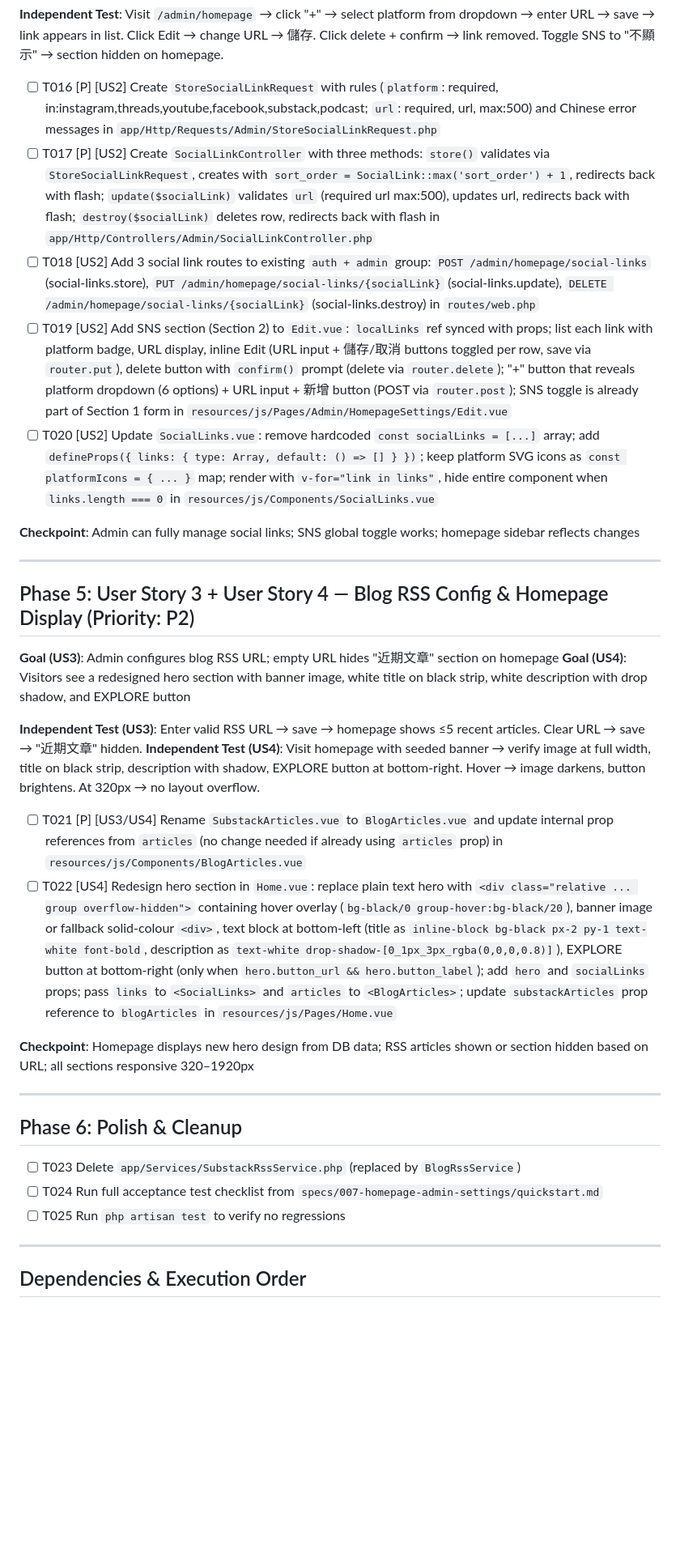
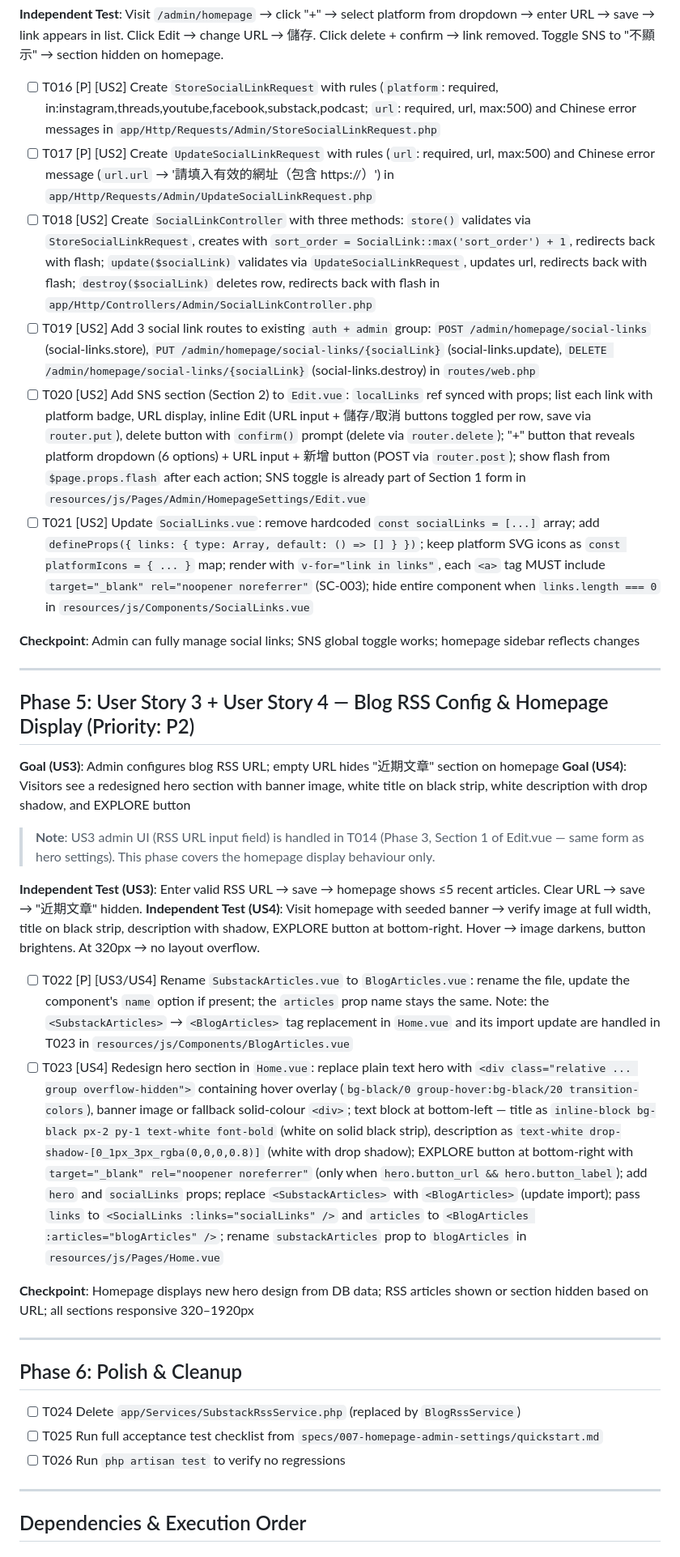
Before and after one commit to keroyu/yue_online_lessons, a Markdown page: specs/007-homepage-admin-settings/tasks.md, the part around one of its changes. Shown at 81% size. GitHub-like rendering; blank space fills up the shorter version.

```diff
--- a/specs/007-homepage-admin-settings/tasks.md
+++ b/specs/007-homepage-admin-settings/tasks.md
@@ -65,10 +65,11 @@
 **Independent Test**: Visit `/admin/homepage` → click "+" → select platform from dropdown → enter URL → save → link appears in list. Click Edit → change URL → 儲存. Click delete + confirm → link removed. Toggle SNS to "不顯示" → section hidden on homepage.
 
 - [ ] T016 [P] [US2] Create `StoreSocialLinkRequest` with rules (`platform`: required, in:instagram,threads,youtube,facebook,substack,podcast; `url`: required, url, max:500) and Chinese error messages in `app/Http/Requests/Admin/StoreSocialLinkRequest.php`
-- [ ] T017 [P] [US2] Create `SocialLinkController` with three methods: `store()` validates via `StoreSocialLinkRequest`, creates with `sort_order = SocialLink::max('sort_order') + 1`, redirects back with flash; `update($socialLink)` validates `url` (required url max:500), updates url, redirects back with flash; `destroy($socialLink)` deletes row, redirects back with flash in `app/Http/Controllers/Admin/SocialLinkController.php`
-- [ ] T018 [US2] Add 3 social link routes to existing `auth + admin` group: `POST /admin/homepage/social-links` (social-links.store), `PUT /admin/homepage/social-links/{socialLink}` (social-links.update), `DELETE /admin/homepage/social-links/{socialLink}` (social-links.destroy) in `routes/web.php`
-- [ ] T019 [US2] Add SNS section (Section 2) to `Edit.vue`: `localLinks` ref synced with props; list each link with platform badge, URL display, inline Edit (URL input + 儲存/取消 buttons toggled per row, save via `router.put`), delete button with `confirm()` prompt (delete via `router.delete`); "+" button that reveals platform dropdown (6 options) + URL input + 新增 button (POST via `router.post`); SNS toggle is already part of Section 1 form in `resources/js/Pages/Admin/HomepageSettings/Edit.vue`
-- [ ] T020 [US2] Update `SocialLinks.vue`: remove hardcoded `const socialLinks = [...]` array; add `defineProps({ links: { type: Array, default: () => [] } })`; keep platform SVG icons as `const platformIcons = { ... }` map; render with `v-for="link in links"`, hide entire component when `links.length === 0` in `resources/js/Components/SocialLinks.vue`
+- [ ] T017 [P] [US2] Create `UpdateSocialLinkRequest` with rules (`url`: required, url, max:500) and Chinese error message (`url.url` → '請填入有效的網址（包含 https://）') in `app/Http/Requests/Admin/UpdateSocialLinkRequest.php`
+- [ ] T018 [US2] Create `SocialLinkController` with three methods: `store()` validates via `StoreSocialLinkRequest`, creates with `sort_order = SocialLink::max('sort_order') + 1`, redirects back with flash; `update($socialLink)` validates via `UpdateSocialLinkRequest`, updates url, redirects back with flash; `destroy($socialLink)` deletes row, redirects back with flash in `app/Http/Controllers/Admin/SocialLinkController.php`
+- [ ] T019 [US2] Add 3 social link routes to existing `auth + admin` group: `POST /admin/homepage/social-links` (social-links.store), `PUT /admin/homepage/social-links/{socialLink}` (social-links.update), `DELETE /admin/homepage/social-links/{socialLink}` (social-links.destroy) in `routes/web.php`
+- [ ] T020 [US2] Add SNS section (Section 2) to `Edit.vue`: `localLinks` ref synced with props; list each link with platform badge, URL display, inline Edit (URL input + 儲存/取消 buttons toggled per row, save via `router.put`), delete button with `confirm()` prompt (delete via `router.delete`); "+" button that reveals platform dropdown (6 options) + URL input + 新增 button (POST via `router.post`); show flash from `$page.props.flash` after each action; SNS toggle is already part of Section 1 form in `resources/js/Pages/Admin/HomepageSettings/Edit.vue`
+- [ ] T021 [US2] Update `SocialLinks.vue`: remove hardcoded `const socialLinks = [...]` array; add `defineProps({ links: { type: Array, default: () => [] } })`; keep platform SVG icons as `const platformIcons = { ... }` map; render with `v-for="link in links"`, each `<a>` tag MUST include `target="_blank" rel="noopener noreferrer"` (SC-003); hide entire component when `links.length === 0` in `resources/js/Components/SocialLinks.vue`
 
 **Checkpoint**: Admin can fully manage social links; SNS global toggle works; homepage sidebar reflects changes
 
@@ -79,11 +80,13 @@
 **Goal (US3)**: Admin configures blog RSS URL; empty URL hides "近期文章" section on homepage
 **Goal (US4)**: Visitors see a redesigned hero section with banner image, white title on black strip, white description with drop shadow, and EXPLORE button
 
+> **Note**: US3 admin UI (RSS URL input field) is handled in T014 (Phase 3, Section 1 of Edit.vue — same form as hero settings). This phase covers the homepage display behaviour only.
+
 **Independent Test (US3)**: Enter valid RSS URL → save → homepage shows ≤5 recent articles. Clear URL → save → "近期文章" hidden.
 **Independent Test (US4)**: Visit homepage with seeded banner → verify image at full width, title on black strip, description with shadow, EXPLORE button at bottom-right. Hover → image darkens, button brightens. At 320px → no layout overflow.
 
-- [ ] T021 [P] [US3/US4] Rename `SubstackArticles.vue` to `BlogArticles.vue` and update internal prop references from `articles` (no change needed if already using `articles` prop) in `resources/js/Components/BlogArticles.vue`
-- [ ] T022 [US4] Redesign hero section in `Home.vue`: replace plain text hero with `<div class="relative ... group overflow-hidden">` containing hover overlay (`bg-black/0 group-hover:bg-black/20`), banner image or fallback solid-colour `<div>`, text block at bottom-left (title as `inline-block bg-black px-2 py-1 text-white font-bold`, description as `text-white drop-shadow-[0_1px_3px_rgba(0,0,0,0.8)]`), EXPLORE button at bottom-right (only when `hero.button_url && hero.button_label`); add `hero` and `socialLinks` props; pass `links` to `<SocialLinks>` and `articles` to `<BlogArticles>`; update `substackArticles` prop reference to `blogArticles` in `resources/js/Pages/Home.vue`
+- [ ] T022 [P] [US3/US4] Rename `SubstackArticles.vue` to `BlogArticles.vue`: rename the file, update the component's `name` option if present; the `articles` prop name stays the same. Note: the `<SubstackArticles>` → `<BlogArticles>` tag replacement in `Home.vue` and its import update are handled in T023 in `resources/js/Components/BlogArticles.vue`
+- [ ] T023 [US4] Redesign hero section in `Home.vue`: replace plain text hero with `<div class="relative ... group overflow-hidden">` containing hover overlay (`bg-black/0 group-hover:bg-black/20 transition-colors`), banner image or fallback solid-colour `<div>`; text block at bottom-left — title as `inline-block bg-black px-2 py-1 text-white font-bold` (white on solid black strip), description as `text-white drop-shadow-[0_1px_3px_rgba(0,0,0,0.8)]` (white with drop shadow); EXPLORE button at bottom-right with `target="_blank" rel="noopener noreferrer"` (only when `hero.button_url && hero.button_label`); add `hero` and `socialLinks` props; replace `<SubstackArticles>` with `<BlogArticles>` (update import); pass `links` to `<SocialLinks :links="socialLinks" />` and `articles` to `<BlogArticles :articles="blogArticles" />`; rename `substackArticles` prop to `blogArticles` in `resources/js/Pages/Home.vue`
 
 **Checkpoint**: Homepage displays new hero design from DB data; RSS articles shown or section hidden based on URL; all sections responsive 320–1920px
 
@@ -91,9 +94,9 @@
 
 ## Phase 6: Polish & Cleanup
 
-- [ ] T023 Delete `app/Services/SubstackRssService.php` (replaced by `BlogRssService`)
-- [ ] T024 Run full acceptance test checklist from `specs/007-homepage-admin-settings/quickstart.md`
-- [ ] T025 Run `php artisan test` to verify no regressions
+- [ ] T024 Delete `app/Services/SubstackRssService.php` (replaced by `BlogRssService`)
+- [ ] T025 Run full acceptance test checklist from `specs/007-homepage-admin-settings/quickstart.md`
+- [ ] T026 Run `php artisan test` to verify no regressions
 
 ---
 
```
Also changed, not shown: other parts of specs/007-homepage-admin-settings/tasks.md (+14 -13 lines).
